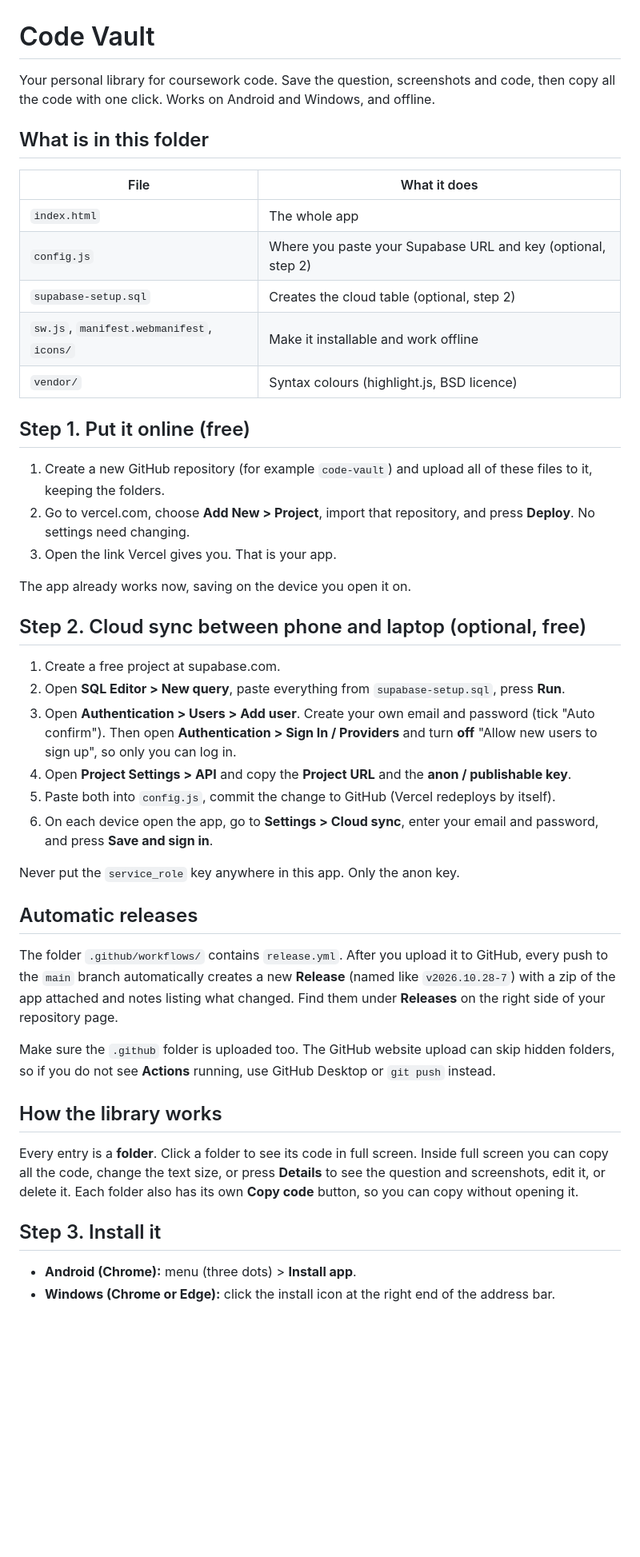
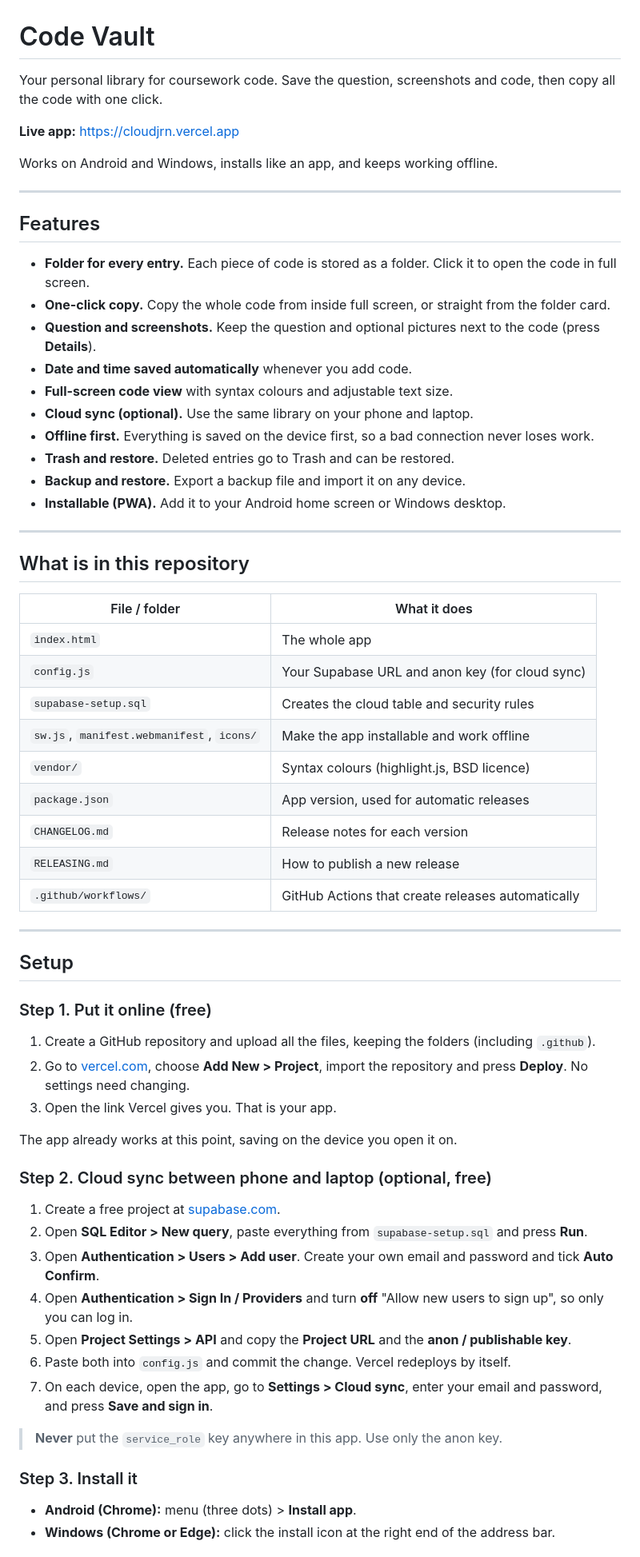
Before and after one commit to jony99jrn/cloudjrn, a Markdown page: README.md, the part around one of its changes. Shown at 80% size. Rendered like a GitHub page; blank space fills up the shorter version.

```diff
--- a/README.md
+++ b/README.md
@@ -1,47 +1,67 @@
 # Code Vault
 
-Your personal library for coursework code. Save the question, screenshots and code, then copy all the code with one click. Works on Android and Windows, and offline.
+Your personal library for coursework code. Save the question, screenshots and code, then copy all the code with one click.
 
-## What is in this folder
+**Live app:** https://cloudjrn.vercel.app
 
-| File | What it does |
-|---|---|
+Works on Android and Windows, installs like an app, and keeps working offline.
+
+---
+
+## Features
+
+- **Folder for every entry.** Each piece of code is stored as a folder. Click it to open the code in full screen.
+- **One-click copy.** Copy the whole code from inside full screen, or straight from the folder card.
+- **Question and screenshots.** Keep the question and optional pictures next to the code (press **Details**).
+- **Date and time saved automatically** whenever you add code.
+- **Full-screen code view** with syntax colours and adjustable text size.
+- **Cloud sync (optional).** Use the same library on your phone and laptop.
+- **Offline first.** Everything is saved on the device first, so a bad connection never loses work.
+- **Trash and restore.** Deleted entries go to Trash and can be restored.
+- **Backup and restore.** Export a backup file and import it on any device.
+- **Installable (PWA).** Add it to your Android home screen or Windows desktop.
+
+---
+
+## What is in this repository
+
+| File / folder | What it does |
+| --- | --- |
 | `index.html` | The whole app |
-| `config.js` | Where you paste your Supabase URL and key (optional, step 2) |
-| `supabase-setup.sql` | Creates the cloud table (optional, step 2) |
-| `sw.js`, `manifest.webmanifest`, `icons/` | Make it installable and work offline |
+| `config.js` | Your Supabase URL and anon key (for cloud sync) |
+| `supabase-setup.sql` | Creates the cloud table and security rules |
+| `sw.js`, `manifest.webmanifest`, `icons/` | Make the app installable and work offline |
 | `vendor/` | Syntax colours (highlight.js, BSD licence) |
+| `package.json` | App version, used for automatic releases |
+| `CHANGELOG.md` | Release notes for each version |
+| `RELEASING.md` | How to publish a new release |
+| `.github/workflows/` | GitHub Actions that create releases automatically |
 
-## Step 1. Put it online (free)
+---
 
-1. Create a new GitHub repository (for example `code-vault`) and upload all of these files to it, keeping the folders.
-2. Go to vercel.com, choose **Add New > Project**, import that repository, and press **Deploy**. No settings need changing.
+## Setup
+
+### Step 1. Put it online (free)
+
+1. Create a GitHub repository and upload all the files, keeping the folders (including `.github`).
+2. Go to [vercel.com](https://vercel.com), choose **Add New > Project**, import the repository and press **Deploy**. No settings need changing.
 3. Open the link Vercel gives you. That is your app.
 
-The app already works now, saving on the device you open it on.
+The app already works at this point, saving on the device you open it on.
 
-## Step 2. Cloud sync between phone and laptop (optional, free)
+### Step 2. Cloud sync between phone and laptop (optional, free)
 
-1. Create a free project at supabase.com.
-2. Open **SQL Editor > New query**, paste everything from `supabase-setup.sql`, press **Run**.
-3. Open **Authentication > Users > Add user**. Create your own email and password (tick "Auto confirm"). Then open **Authentication > Sign In / Providers** and turn **off** "Allow new users to sign up", so only you can log in.
-4. Open **Project Settings > API** and copy the **Project URL** and the **anon / publishable key**.
-5. Paste both into `config.js`, commit the change to GitHub (Vercel redeploys by itself).
-6. On each device open the app, go to **Settings > Cloud sync**, enter your email and password, and press **Save and sign in**.
+1. Create a free project at [supabase.com](https://supabase.com).
+2. Open **SQL Editor > New query**, paste everything from `supabase-setup.sql` and press **Run**.
+3. Open **Authentication > Users > Add user**. Create your own email and password and tick **Auto Confirm**.
+4. Open **Authentication > Sign In / Providers** and turn **off** "Allow new users to sign up", so only you can log in.
+5. Open **Project Settings > API** and copy the **Project URL** and the **anon / publishable key**.
+6. Paste both into `config.js` and commit the change. Vercel redeploys by itself.
+7. On each device, open the app, go to **Settings > Cloud sync**, enter your email and password, and press **Save and sign in**.
 
-Never put the `service_role` key anywhere in this app. Only the anon key.
+> **Never** put the `service_role` key anywhere in this app. Use only the anon key.
 
-## Automatic releases
-
-The folder `.github/workflows/` contains `release.yml`. After you upload it to GitHub, every push to the `main` branch automatically creates a new **Release** (named like `v2026.10.28-7`) with a zip of the app attached and notes listing what changed. Find them under **Releases** on the right side of your repository page.
-
-Make sure the `.github` folder is uploaded too. The GitHub website upload can skip hidden folders, so if you do not see **Actions** running, use GitHub Desktop or `git push` instead.
-
-## How the library works
-
-Every entry is a **folder**. Click a folder to see its code in full screen. Inside full screen you can copy all the code, change the text size, or press **Details** to see the question and screenshots, edit it, or delete it. Each folder also has its own **Copy code** button, so you can copy without opening it.
-
-## Step 3. Install it
+### Step 3. Install it
 
 - **Android (Chrome):** menu (three dots) > **Install app**.
 - **Windows (Chrome or Edge):** click the install icon at the right end of the address bar.
```
Also changed, not shown: other parts of README.md (+47 -3 lines).
